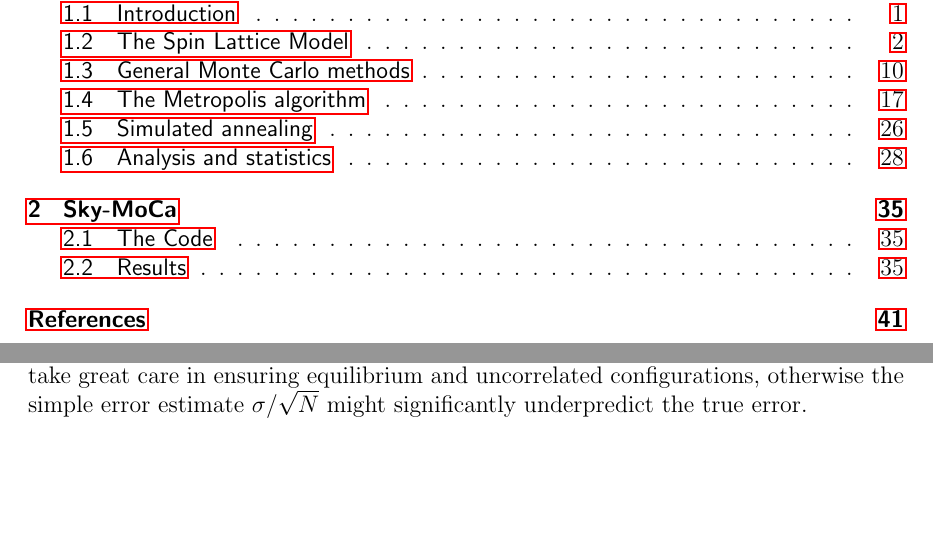
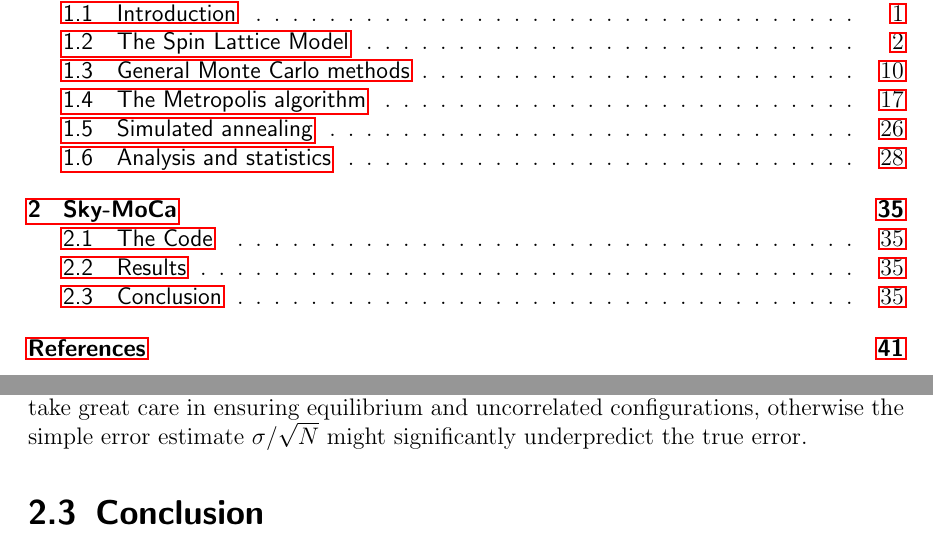
Before and after one commit to nikikilbertus/report_sky-moca, a LaTeX thesis (report/project.tex, which reads report/chapters/chapter_2.tex): two parts of pages 7 and 43 of 51, joined at a grey line, cut so that both start at the same text, the shorter picture padded with empty space. Compiled offline with pdfLaTeX; TikZ figures are drawn from their code, not taken from saved files.

Commit message:
moved conclusion to section in chapter_2

```diff
--- a/report/chapters/chapter_2.tex
+++ b/report/chapters/chapter_2.tex
@@ -411,3 +410,9 @@ significantly underpredict the true error.
 % INFO: Mx autocorrelation time: fit τ = 392.46011826024284, integrated τ = 420.79108524886163
 % INFO: My autocorrelation time: fit τ = 419.82093950666643, integrated τ = 411.2568200497989
 % INFO: Mz autocorrelation time: fit τ = 160.22639277888916, integrated τ = 245.19970750692352
+
+%
+%%%%%%%%%%%%%%%%%%%%%%%%%%%%%%%%%%%%%%%%%%%%%%%%%%%%%%%%%%%%%%%%%%%%%%%%%%%%%%%%
+\section{Conclusion}\label{sec:conclusion}
+%%%%%%%%%%%%%%%%%%%%%%%%%%%%%%%%%%%%%%%%%%%%%%%%%%%%%%%%%%%%%%%%%%%%%%%%%%%%%%%%
+%
```
Also changed, not shown: report/chapters/chapter_2.tex (1 more changed lines).
